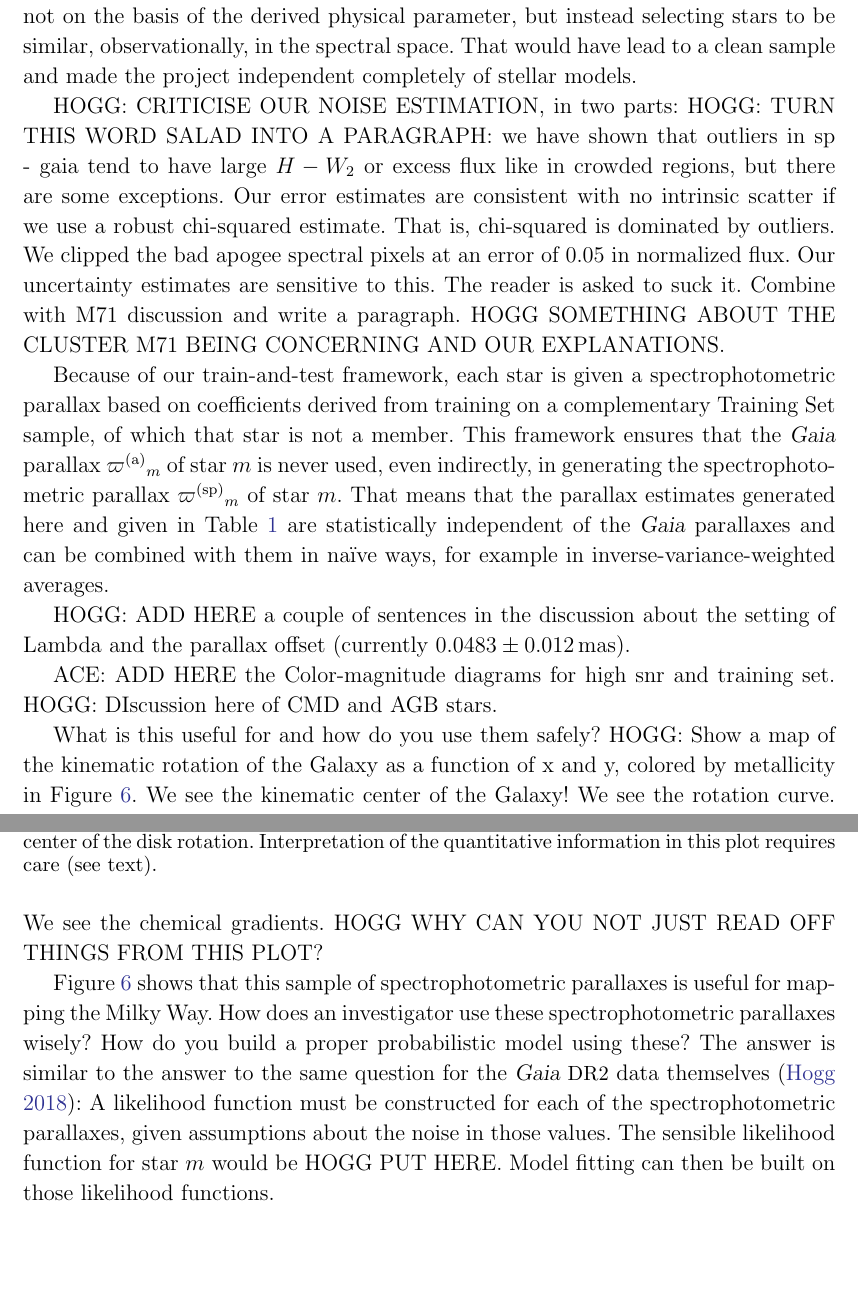
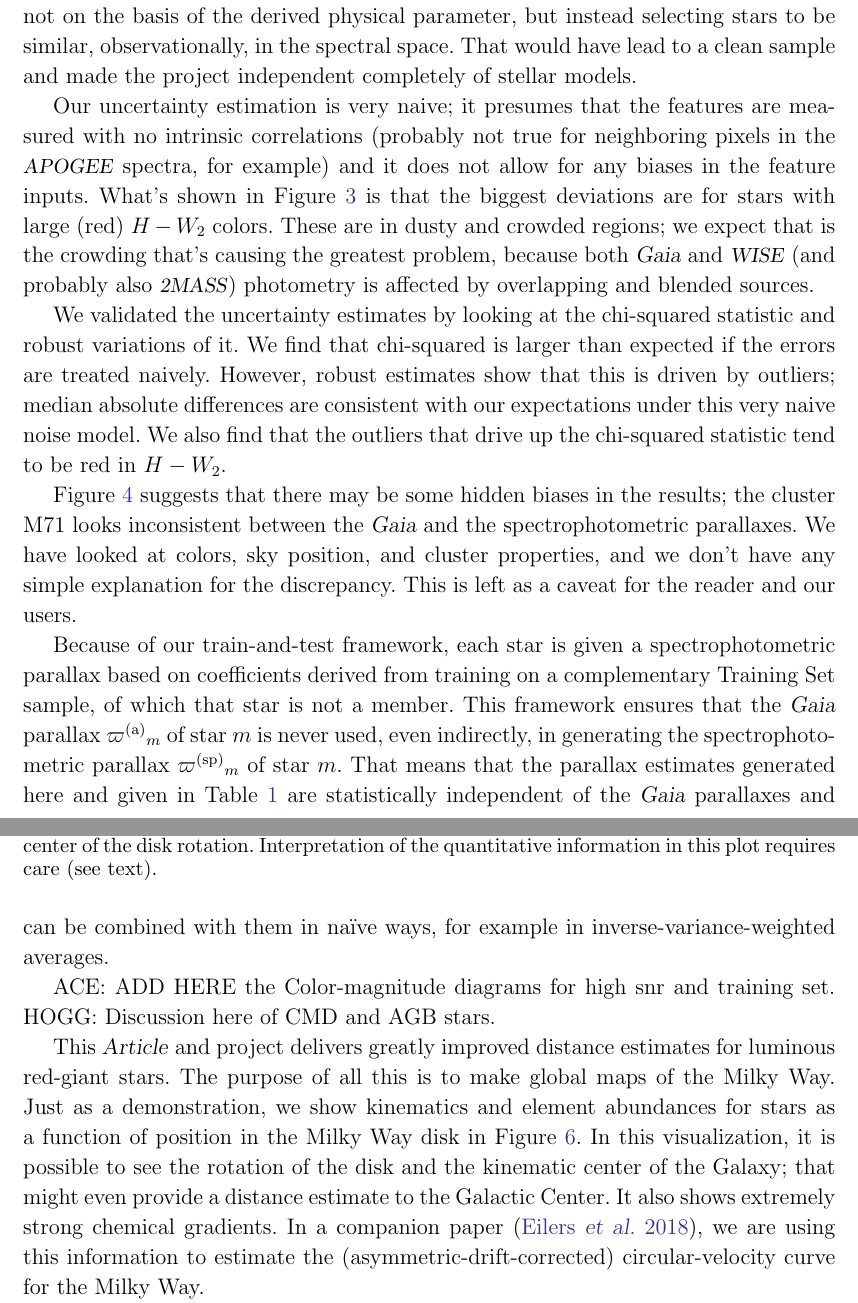
Before and after one commit to aceilers/spectroscopic_parallax, a LaTeX paper (paper/sp.tex): two parts of pages 15 and 16 of 18, joined at a grey line, cut so that both start at the same text, the shorter picture padded with empty space. Compiled offline with pdfLaTeX.

Commit message:
first draft

```diff
--- a/paper/sp.tex
+++ b/paper/sp.tex
@@ -843,9 +843,29 @@ be similar, observationally, in the spectral space.
 That would have lead to a clean sample and made the project independent completely
 of stellar models.
 
-HOGG: CRITICISE OUR NOISE ESTIMATION, in two parts:
-HOGG: TURN THIS WORD SALAD INTO A PARAGRAPH: we have shown that outliers in sp - gaia tend to have large $H-W_2$ or excess flux like in crowded regions, but there are some exceptions. Our error estimates are consistent with no intrinsic scatter if we use a robust chi-squared estimate. That is, chi-squared is dominated by outliers. We clipped the bad apogee spectral pixels at an error of 0.05 in normalized flux. Our uncertainty estimates are sensitive to this. The reader is asked to suck it. Combine with M71 discussion and write a paragraph.
-HOGG SOMETHING ABOUT THE CLUSTER M71 BEING CONCERNING AND OUR EXPLANATIONS.
+Our uncertainty estimation is very naive; it presumes that the features are measured
+with no intrinsic correlations (probably not true for neighboring pixels in the \apogee\ spectra,
+for example) and it does not allow for any biases in the feature inputs.
+What's shown in \figurename~\ref{fig:residuals} is that the biggest deviations are for
+stars with large (red) $H-W_2$ colors.
+These are in dusty and crowded regions; we expect that is the crowding that's causing the
+greatest problem, because both \gaia\ and \wise\ (and probably also \zmass) photometry is
+affected by overlapping and blended sources.
+
+We validated the uncertainty estimates by looking at the chi-squared statistic and robust
+variations of it.
+We find that chi-squared is larger than expected if the errors are treated naively.
+However, robust estimates show that this is driven by outliers;
+median absolute differences are consistent with our expectations under this very naive noise model.
+We also find that the outliers that drive up the chi-squared statistic tend to be red
+in $H-W_2$.
+
+\figurename~\ref{fig:clusters} suggests that there may be some hidden biases in
+the results; the cluster M71 looks inconsistent between the \gaia\ and the spectrophotometric
+parallaxes.
+We have looked at colors, sky position, and cluster properties, and we don't have any
+simple explanation for the discrepancy.
+This is left as a caveat for the reader and our users.
 
 Because of our train-and-test framework, each star is given a spectrophotometric
 parallax based on coefficients derived from training on a complementary Training Set sample, of
@@ -856,16 +876,18 @@ That means that the parallax estimates generated here and given in \tablename~\r
 are statistically independent of the \gaia\ parallaxes and can be combined with them in
 na\"ive ways, for example in inverse-variance-weighted averages.
 
-HOGG: ADD HERE a couple of sentences in the discussion about the setting of Lambda and the parallax offset (currently $0.0483\pm 0.012$\,mas).
+ACE: ADD HERE the Color-magnitude diagrams for high snr and training set.
+HOGG: Discussion here of CMD and AGB stars.
 
-ACE: ADD HERE the Color-magnitude diagrams for high snr and training set.
-HOGG: DIscussion here of CMD and AGB stars.
-
-What is this useful for and how do you use them safely?
-HOGG: Show a map of the kinematic rotation of the Galaxy as a function of
-x and y, colored by metallicity in \figurename~\ref{fig:disk}.
-We see the kinematic center of the Galaxy! We see the rotation curve.
-We see the chemical gradients. HOGG WHY CAN YOU NOT JUST READ OFF THINGS FROM THIS PLOT?
+This \documentname\ and project delivers greatly improved distance estimates for
+luminous red-giant stars.
+The purpose of all this is to make global maps of the Milky Way.
+Just as a demonstration, we show kinematics and element abundances for stars as a function
+of position in the Milky Way disk in \figurename~\ref{fig:disk}.
+In this visualization, it is possible to see the rotation of the disk and the
+kinematic center of the Galaxy; that might even provide a distance estimate to the Galactic
+Center.
+It also shows extremely strong chemical gradients.
 \begin{figure}
 \includegraphics[width=\textwidth]{map.pdf}
 \caption{A map of the kinematics and element abundances in the Milky Way disk.
@@ -873,13 +895,6 @@ We see the chemical gradients. HOGG WHY CAN YOU NOT JUST READ OFF THINGS FROM TH
   indicates the kinematic center of the disk rotation. Interpretation of
   the quantitative information in this plot requires care (see text).\label{fig:disk}}
 \end{figure}
+In a companion paper (\citealt{eilers}), we are using this information to estimate
+the (asymmetric-drift-corrected) circular-velocity curve for the Milky Way.
 
-\figurename~\ref{fig:disk} shows that this sample of spectrophotometric parallaxes is useful for
-mapping the Milky Way.
-How does an investigator use these spectrophotometric parallaxes wisely?
-How do you build a proper probabilistic model using these?
-The answer is similar to the answer to the same question for the \gaia\ \acronym{DR2} data
-themselves (\citealt{gaialf}): A likelihood function must be constructed for each of the
-spectrophotometric parallaxes, given assumptions about the noise in those values.
-The sensible likelihood function for star $m$ would be HOGG PUT HERE.
-Model fitting can then be built on those likelihood functions.
```
Also changed, not shown: paper/sp.tex (6 more changed lines).
